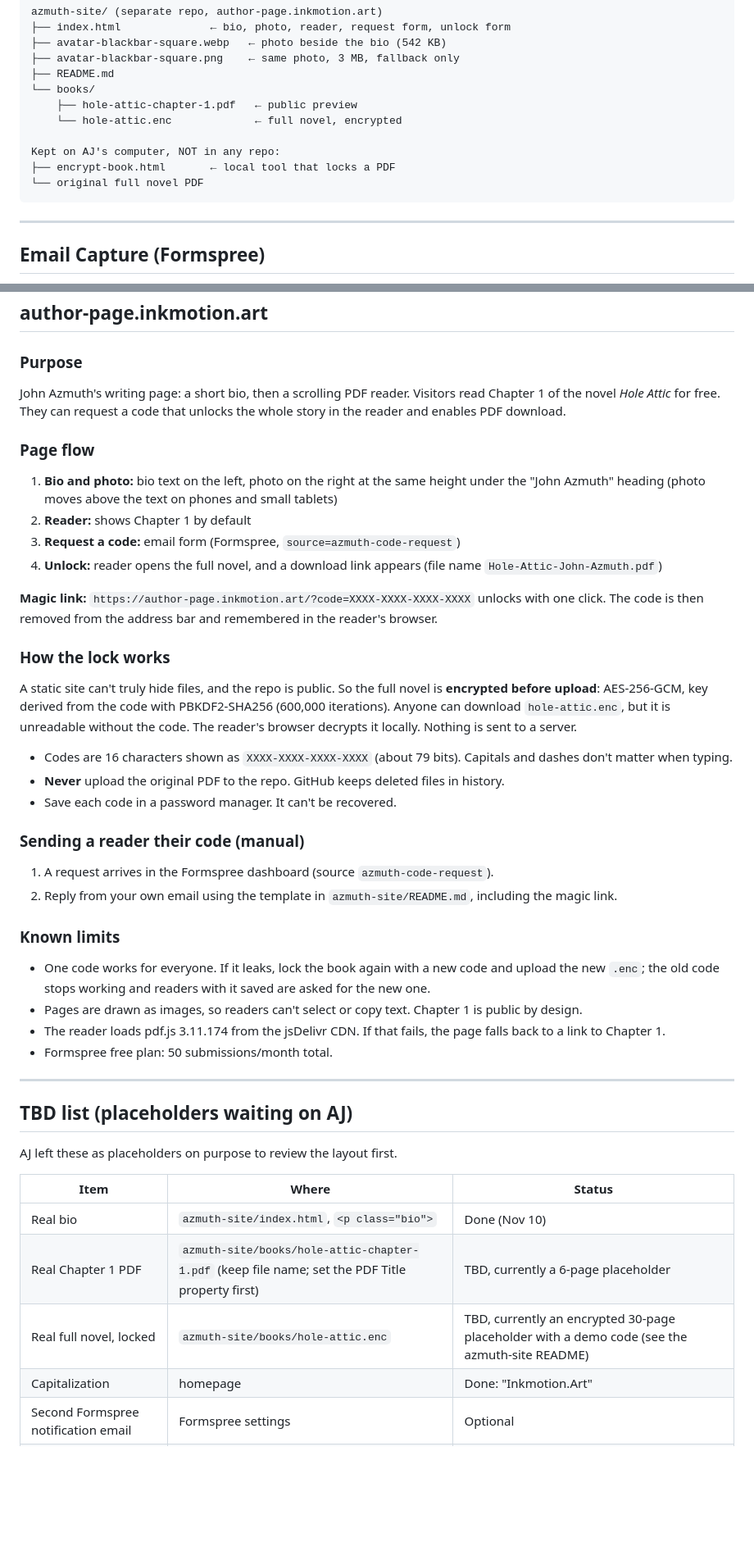
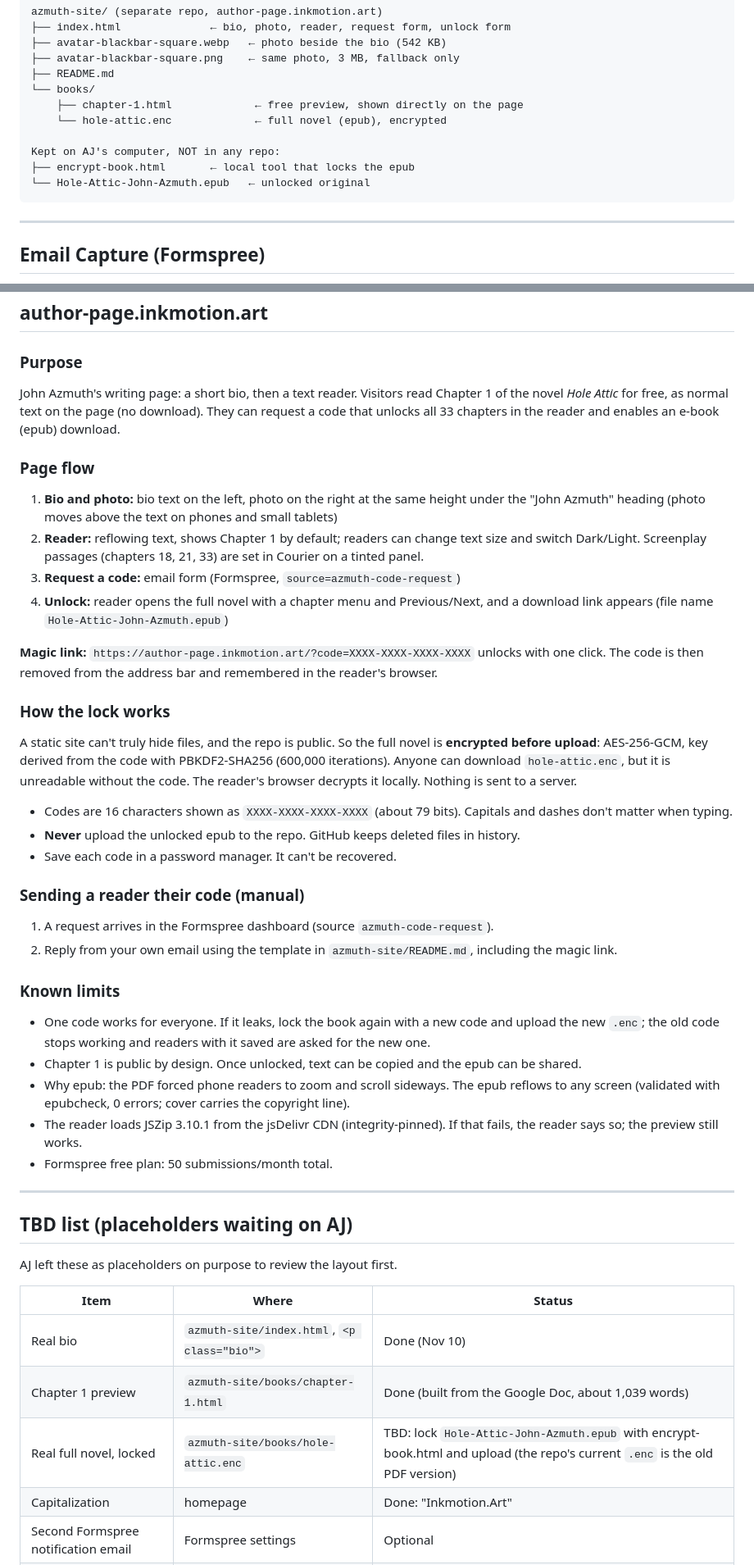
Before and after one commit to dazmuth/inkmotion-art, a Markdown page: INKMOTION_WEBSITE.md, 2 parts joined by grey strips. Shown at 82% size. GitHub-like rendering; blank space fills up the shorter version.

Commit message:
updated documentation bc epub not pdf

````diff
--- a/INKMOTION_WEBSITE.md
+++ b/INKMOTION_WEBSITE.md
@@ -96,12 +96,12 @@ azmuth-site/ (separate repo, author-page.inkmotion.art)
 ├── avatar-blackbar-square.png    ← same photo, 3 MB, fallback only
 ├── README.md
 └── books/
-    ├── hole-attic-chapter-1.pdf   ← public preview
-    └── hole-attic.enc             ← full novel, encrypted
+    ├── chapter-1.html             ← free preview, shown directly on the page
+    └── hole-attic.enc             ← full novel (epub), encrypted
 
 Kept on AJ's computer, NOT in any repo:
-├── encrypt-book.html       ← local tool that locks a PDF
-└── original full novel PDF
+├── encrypt-book.html       ← local tool that locks the epub
+└── Hole-Attic-John-Azmuth.epub   ← unlocked original
 ```
 
 ---
@@ -141,13 +141,13 @@ On success the form is replaced by "Thanks. You're on the list."
 ## author-page.inkmotion.art
 
 ### Purpose
-John Azmuth's writing page: a short bio, then a scrolling PDF reader. Visitors read Chapter 1 of the novel *Hole Attic* for free. They can request a code that unlocks the whole story in the reader and enables PDF download.
+John Azmuth's writing page: a short bio, then a text reader. Visitors read Chapter 1 of the novel *Hole Attic* for free, as normal text on the page (no download). They can request a code that unlocks all 33 chapters in the reader and enables an e-book (epub) download.
 
 ### Page flow
 1. **Bio and photo:** bio text on the left, photo on the right at the same height under the "John Azmuth" heading (photo moves above the text on phones and small tablets)
-2. **Reader:** shows Chapter 1 by default
+2. **Reader:** reflowing text, shows Chapter 1 by default; readers can change text size and switch Dark/Light. Screenplay passages (chapters 18, 21, 33) are set in Courier on a tinted panel.
 3. **Request a code:** email form (Formspree, `source=azmuth-code-request`)
-4. **Unlock:** reader opens the full novel, and a download link appears (file name `Hole-Attic-John-Azmuth.pdf`)
+4. **Unlock:** reader opens the full novel with a chapter menu and Previous/Next, and a download link appears (file name `Hole-Attic-John-Azmuth.epub`)
 
 **Magic link:** `https://author-page.inkmotion.art/?code=XXXX-XXXX-XXXX-XXXX` unlocks with one click. The code is then removed from the address bar and remembered in the reader's browser.
 
@@ -155,7 +155,7 @@ John Azmuth's writing page: a short bio, then a scrolling PDF reader. Visitors r
 A static site can't truly hide files, and the repo is public. So the full novel is **encrypted before upload**: AES-256-GCM, key derived from the code with PBKDF2-SHA256 (600,000 iterations). Anyone can download `hole-attic.enc`, but it is unreadable without the code. The reader's browser decrypts it locally. Nothing is sent to a server.
 
 - Codes are 16 characters shown as `XXXX-XXXX-XXXX-XXXX` (about 79 bits). Capitals and dashes don't matter when typing.
-- **Never** upload the original PDF to the repo. GitHub keeps deleted files in history.
+- **Never** upload the unlocked epub to the repo. GitHub keeps deleted files in history.
 - Save each code in a password manager. It can't be recovered.
 
 ### Sending a reader their code (manual)
@@ -164,8 +164,9 @@ A static site can't truly hide files, and the repo is public. So the full novel
 
 ### Known limits
 - One code works for everyone. If it leaks, lock the book again with a new code and upload the new `.enc`; the old code stops working and readers with it saved are asked for the new one.
-- Pages are drawn as images, so readers can't select or copy text. Chapter 1 is public by design.
-- The reader loads pdf.js 3.11.174 from the jsDelivr CDN. If that fails, the page falls back to a link to Chapter 1.
+- Chapter 1 is public by design. Once unlocked, text can be copied and the epub can be shared.
+- Why epub: the PDF forced phone readers to zoom and scroll sideways. The epub reflows to any screen (validated with epubcheck, 0 errors; cover carries the copyright line).
+- The reader loads JSZip 3.10.1 from the jsDelivr CDN (integrity-pinned). If that fails, the reader says so; the preview still works.
 - Formspree free plan: 50 submissions/month total.
 
 ---
@@ -177,8 +178,8 @@ AJ left these as placeholders on purpose to review the layout first.
 | Item | Where | Status |
 |------|-------|--------|
 | Real bio | `azmuth-site/index.html`, `<p class="bio">` | Done (Nov 10) |
-| Real Chapter 1 PDF | `azmuth-site/books/hole-attic-chapter-1.pdf` (keep file name; set the PDF Title property first) | TBD, currently a 6-page placeholder |
-| Real full novel, locked | `azmuth-site/books/hole-attic.enc` | TBD, currently an encrypted 30-page placeholder with a demo code (see the azmuth-site README) |
+| Chapter 1 preview | `azmuth-site/books/chapter-1.html` | Done (built from the Google Doc, about 1,039 words) |
+| Real full novel, locked | `azmuth-site/books/hole-attic.enc` | TBD: lock `Hole-Attic-John-Azmuth.epub` with encrypt-book.html and upload (the repo's current `.enc` is the old PDF version) |
 | Capitalization | homepage | Done: "Inkmotion.Art" |
 | Second Formspree notification email | Formspree settings | Optional |
 | Update this repo's `README.md` | repo root | TBD |
````
Also changed, not shown: other parts of INKMOTION_WEBSITE.md (+2 -1 lines).
